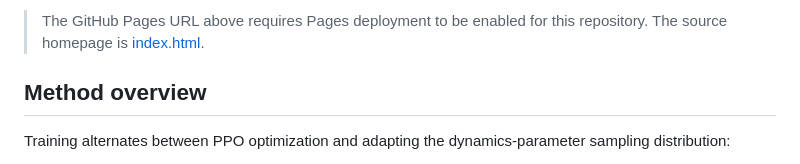
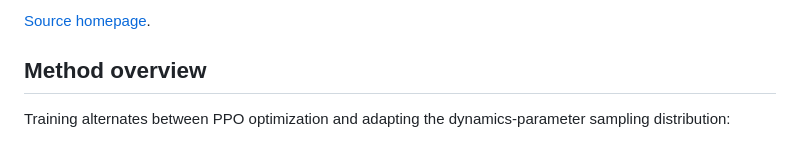
Before and after one commit to PaoShou-China/TILT, a Markdown page: README.md, the part around one of its changes. Drawn GitHub-style.

```diff
--- a/README.md
+++ b/README.md
@@ -8,5 +8,5 @@
 
-> The GitHub Pages URL above requires Pages deployment to be enabled for this repository. The source homepage is [index.html](index.html).
+[Source homepage](index.html).
 
 ## Method overview
 
```
Also changed, not shown: other parts of README.md (+1 -1 lines).
